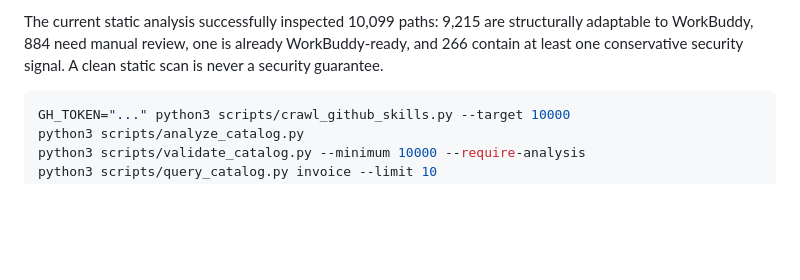
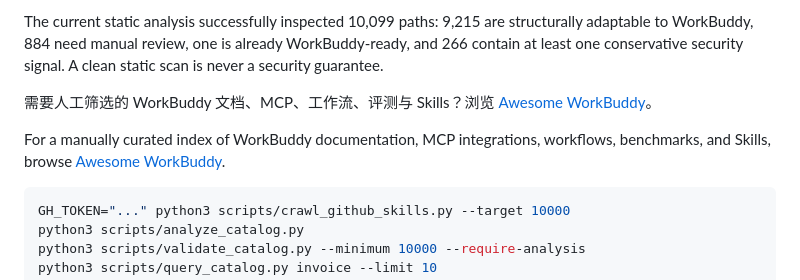
Before and after one commit to sandbaseai/workbuddy-skill, a Markdown page: README.md, the part around the change. Drawn GitHub-style; blank space fills up the shorter version.

Commit message:
docs: link curated WorkBuddy ecosystem (#29)

````diff
--- a/README.md
+++ b/README.md
@@ -129,6 +129,10 @@ structurally adaptable to WorkBuddy, 884 need manual review, one is already
 WorkBuddy-ready, and 266 contain at least one conservative security signal.
 A clean static scan is never a security guarantee.
 
+需要人工筛选的 WorkBuddy 文档、MCP、工作流、评测与 Skills？浏览 [Awesome WorkBuddy](https://github.com/sandbaseai/awesome-workbuddy)。
+
+For a manually curated index of WorkBuddy documentation, MCP integrations, workflows, benchmarks, and Skills, browse [Awesome WorkBuddy](https://github.com/sandbaseai/awesome-workbuddy).
+
 ```bash
 GH_TOKEN="..." python3 scripts/crawl_github_skills.py --target 10000
 python3 scripts/analyze_catalog.py
````
